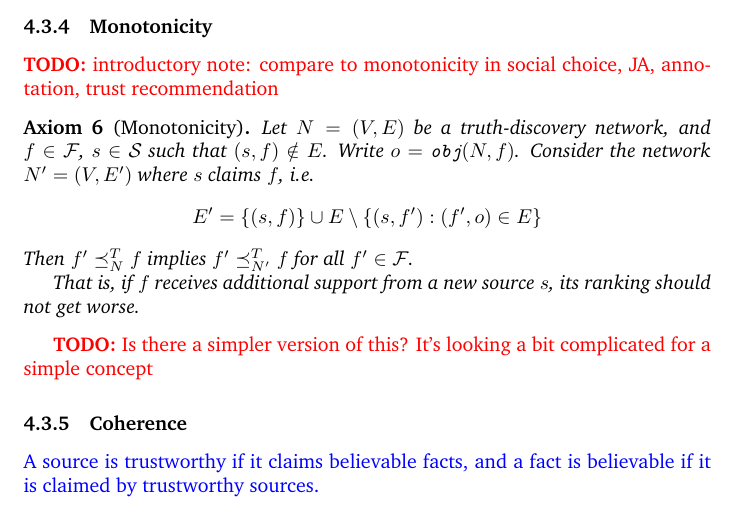
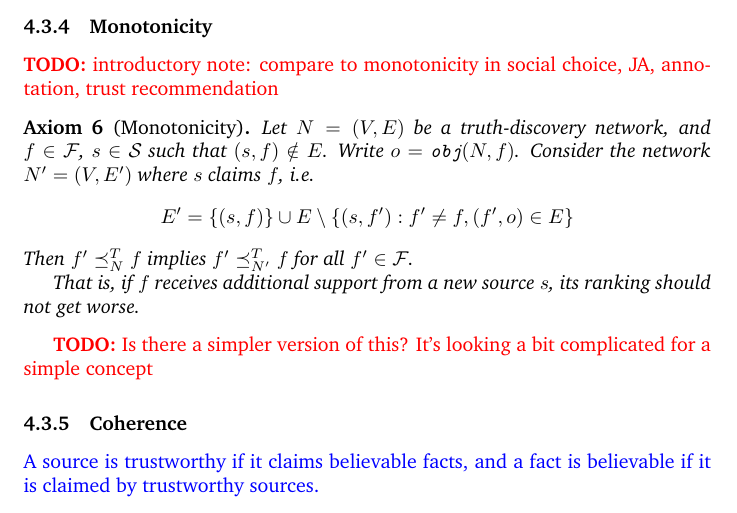
Before and after one commit to joesingo/truthdiscovery, a LaTeX document (reports/theoretical-part-notes.tex): part of page 14 of 19, cut so that both start at the same text. Compiled offline with pdfLaTeX.

Commit message:
Adjustment to monotonicity axiom

```diff
--- a/reports/theoretical-part-notes.tex
+++ b/reports/theoretical-part-notes.tex
@@ -842,7 +842,9 @@ annotation, trust recommendation}
 Let $N = (V, E)$ be a truth-discovery network, and $f \in \F$, $s \in \S$ such
 that $(s, f) \notin E$. Write $o = \obj(N, f)$. Consider the network $N'=(V,
 E')$ where $s$ claims $f$, i.e.
-$$ E' = \{(s, f)\} \cup E \setminus \{(s, f') : (f', o) \in E\} $$
+$$
+    E' = \{(s, f)\} \cup E \setminus \{(s, f') : f' \ne f, (f', o) \in E\}
+$$
 Then $f' \fle_N^T f$ implies $f' \fle_{N'}^T f$ for all $f' \in \F$.
 
 That is, if $f$ receives additional support from a new source $s$, its ranking
```
